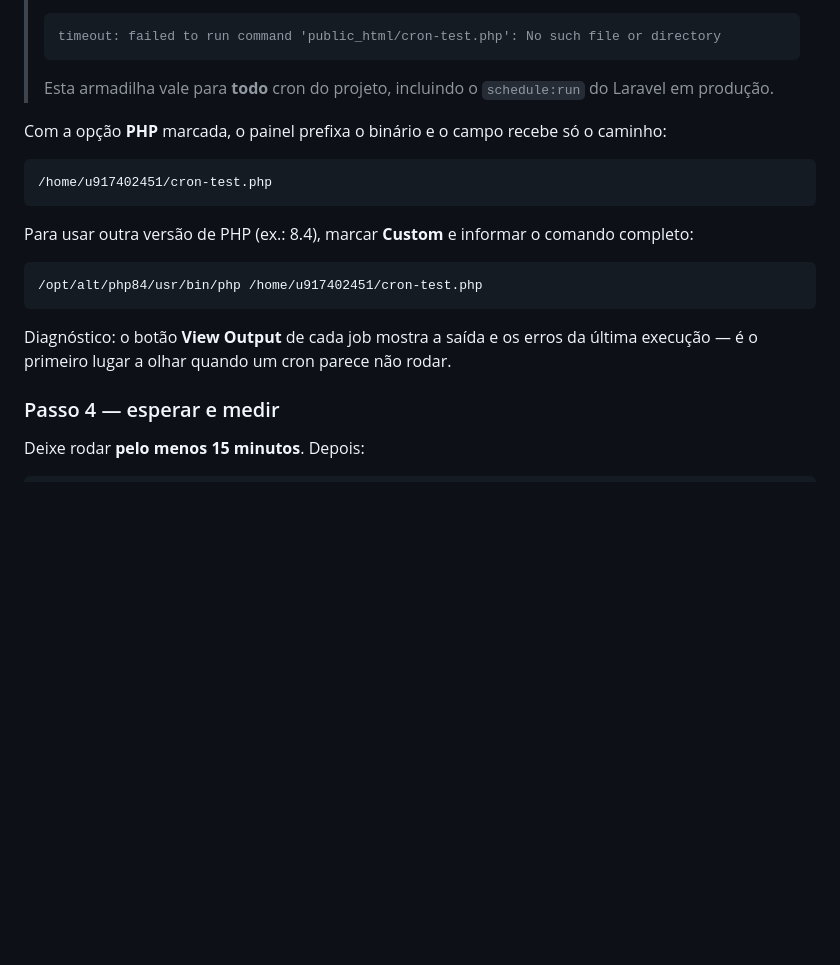
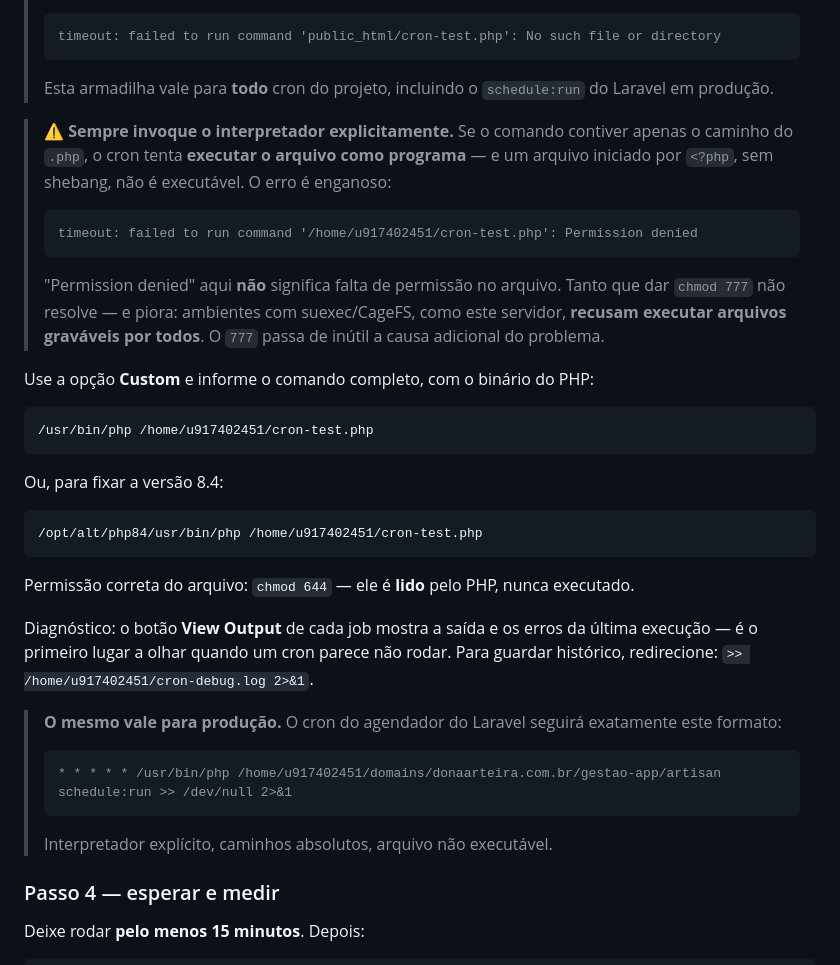
Before and after one commit to diegocarlesso/Gestao_Dona_Arteira, a Markdown page: docs/23-Deploy/02-verificar-cron-e-docroot.md, the part around the change. Rendered like a GitHub page; blank space fills up the shorter version.

Commit message:
docs: cron exige interpretador explícito e arquivo não-777 (P-14)
Segundo erro no teste de cron:
  timeout: failed to run command '/home/u917402451/cron-test.php':
  Permission denied

Diagnóstico: "Permission denied" NÃO é falta de permissão no arquivo —
ele estava em 777. O cron estava tentando EXECUTAR o .php como programa,
sem interpretador, e um arquivo iniciado por <?php não tem shebang. Pior:
suexec/CageFS (este servidor) recusa executar arquivos graváveis por
todos, então o 777 passou de inútil a causa adicional.

Correção documentada: comando sempre com o binário explícito
(/usr/bin/php /caminho/absoluto/arquivo.php) via opção Custom do painel,
e arquivo em 644 — ele é lido pelo PHP, nunca executado.

Registrado também o formato final do cron de produção do agendador do
Laravel, que segue exatamente o mesmo padrão (interpretador explícito,
caminho absoluto, arquivo não executável).

Co-Authored-By: Claude Opus 4.8 <noreply@anthropic.com>

````diff
--- a/docs/23-Deploy/02-verificar-cron-e-docroot.md
+++ b/docs/23-Deploy/02-verificar-cron-e-docroot.md
@@ -45,19 +45,37 @@ No hPanel: **Advanced → Cron Jobs**. Escolha execução a cada minuto (`* * *
 >
 > Esta armadilha vale para **todo** cron do projeto, incluindo o `schedule:run` do Laravel em produção.
 
-Com a opção **PHP** marcada, o painel prefixa o binário e o campo recebe só o caminho:
+> ⚠️ **Sempre invoque o interpretador explicitamente.** Se o comando contiver apenas o caminho do `.php`, o cron tenta **executar o arquivo como programa** — e um arquivo iniciado por `<?php`, sem shebang, não é executável. O erro é enganoso:
+>
+> ```
+> timeout: failed to run command '/home/u917402451/cron-test.php': Permission denied
+> ```
+>
+> "Permission denied" aqui **não** significa falta de permissão no arquivo. Tanto que dar `chmod 777` não resolve — e piora: ambientes com suexec/CageFS, como este servidor, **recusam executar arquivos graváveis por todos**. O `777` passa de inútil a causa adicional do problema.
+
+Use a opção **Custom** e informe o comando completo, com o binário do PHP:
 
 ```
-/home/u917402451/cron-test.php
+/usr/bin/php /home/u917402451/cron-test.php
 ```
 
-Para usar outra versão de PHP (ex.: 8.4), marcar **Custom** e informar o comando completo:
+Ou, para fixar a versão 8.4:
 
 ```
 /opt/alt/php84/usr/bin/php /home/u917402451/cron-test.php
 ```
 
-Diagnóstico: o botão **View Output** de cada job mostra a saída e os erros da última execução — é o primeiro lugar a olhar quando um cron parece não rodar.
+Permissão correta do arquivo: `chmod 644` — ele é **lido** pelo PHP, nunca executado.
+
+Diagnóstico: o botão **View Output** de cada job mostra a saída e os erros da última execução — é o primeiro lugar a olhar quando um cron parece não rodar. Para guardar histórico, redirecione: `>> /home/u917402451/cron-debug.log 2>&1`.
+
+> **O mesmo vale para produção.** O cron do agendador do Laravel seguirá exatamente este formato:
+>
+> ```
+> * * * * * /usr/bin/php /home/u917402451/domains/donaarteira.com.br/gestao-app/artisan schedule:run >> /dev/null 2>&1
+> ```
+>
+> Interpretador explícito, caminhos absolutos, arquivo não executável.
 
 ### Passo 4 — esperar e medir
 
````
Also changed, not shown: docs/23-Deploy/01-validacao-ambiente-business.md (+1 -0 lines).
